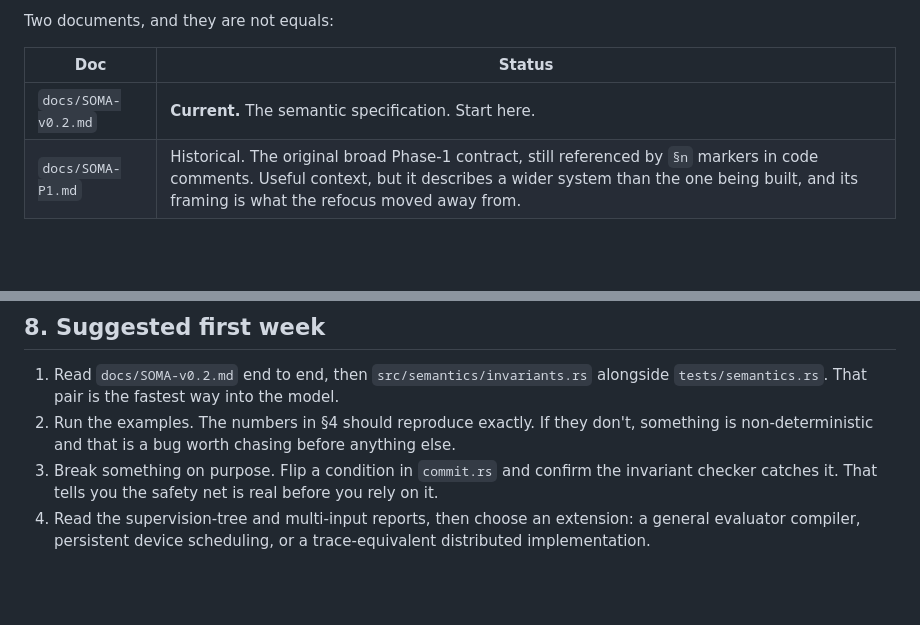
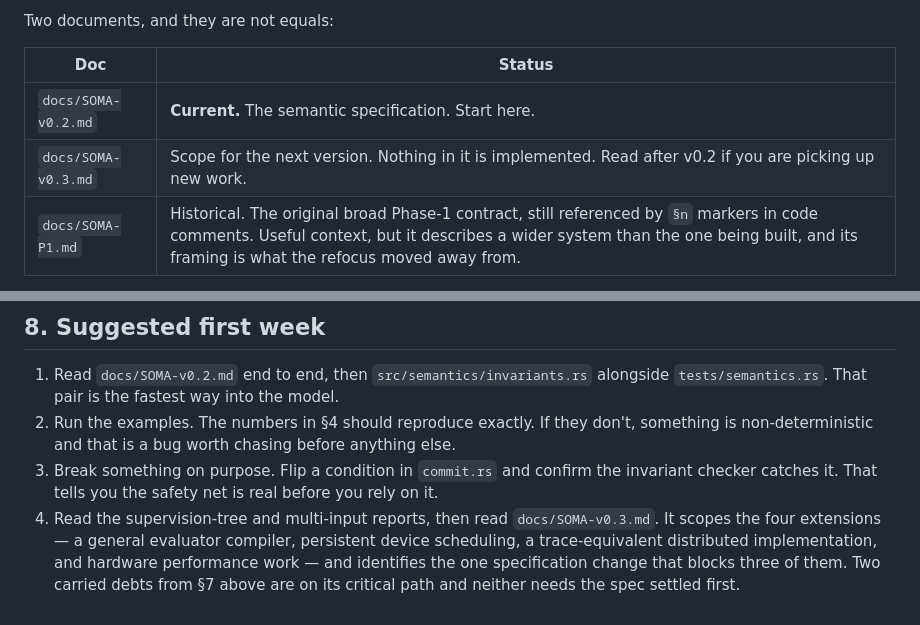
Before and after one commit to Lulzx/soma, a Markdown page: docs/HANDOFF.md, 2 parts joined by grey strips. GitHub-like rendering; blank space fills up the shorter version.

Commit message:
Scope SOMA v0.3

```diff
--- a/docs/HANDOFF.md
+++ b/docs/HANDOFF.md
@@ -43,6 +43,7 @@ Two documents, and they are not equals:
 | Doc | Status |
 | --- | --- |
 | `docs/SOMA-v0.2.md` | **Current.** The semantic specification. Start here. |
+| `docs/SOMA-v0.3.md` | Scope for the next version. Nothing in it is implemented. Read after v0.2 if you are picking up new work. |
 | `docs/SOMA-P1.md` | Historical. The original broad Phase-1 contract, still referenced by `§n` markers in code comments. Useful context, but it describes a wider system than the one being built, and its framing is what the refocus moved away from. |
 
 The directory is still named `gpu-os` and the crate `soma`. Harmless, but expect
@@ -361,6 +362,9 @@ decision that would otherwise depend on `HashMap` iteration order.
 3. Break something on purpose. Flip a condition in `commit.rs` and confirm the
    invariant checker catches it. That tells you the safety net is real before
    you rely on it.
-4. Read the supervision-tree and multi-input reports, then choose an extension:
-   a general evaluator compiler, persistent device scheduling, or a
-   trace-equivalent distributed implementation.
+4. Read the supervision-tree and multi-input reports, then read
+   `docs/SOMA-v0.3.md`. It scopes the four extensions — a general evaluator
+   compiler, persistent device scheduling, a trace-equivalent distributed
+   implementation, and hardware performance work — and identifies the one
+   specification change that blocks three of them. Two carried debts from §7
+   above are on its critical path and neither needs the spec settled first.
```
Also changed, not shown: docs/SOMA-v0.2.md (+5 -0 lines), docs/SOMA-v0.3.md (added, +462 -0 lines).
